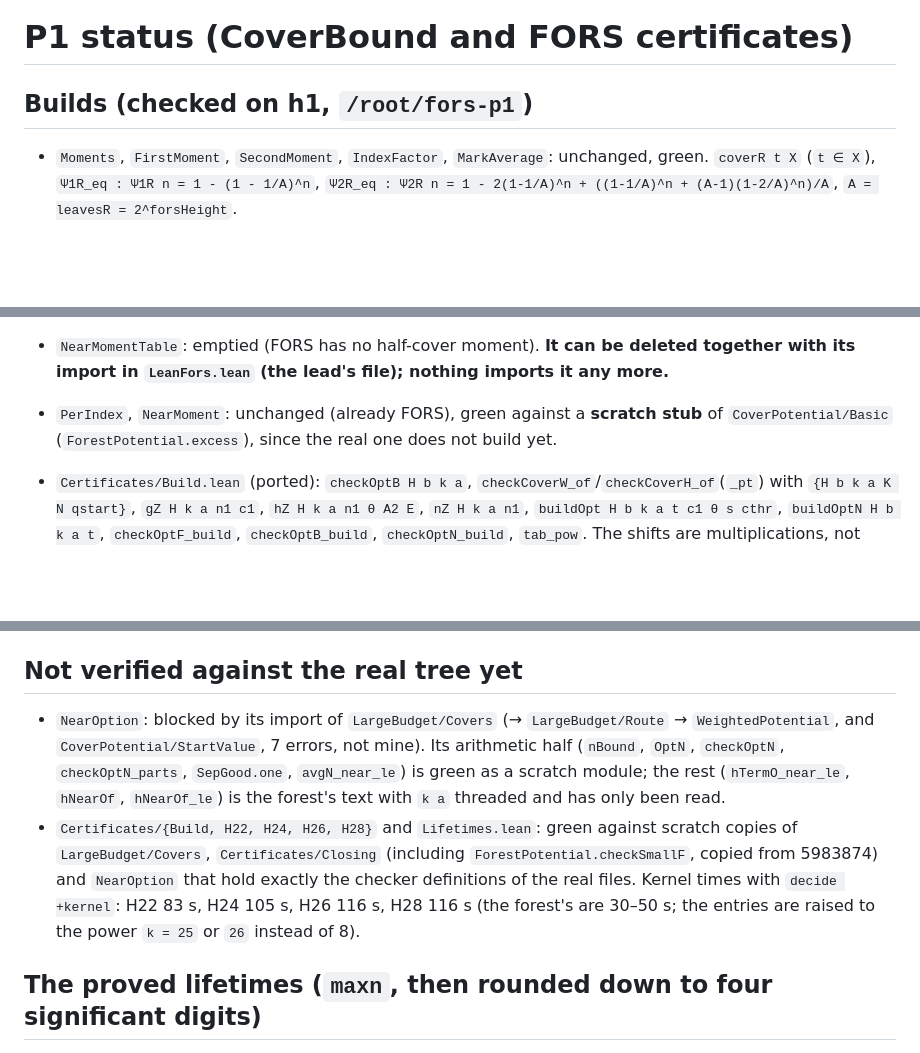
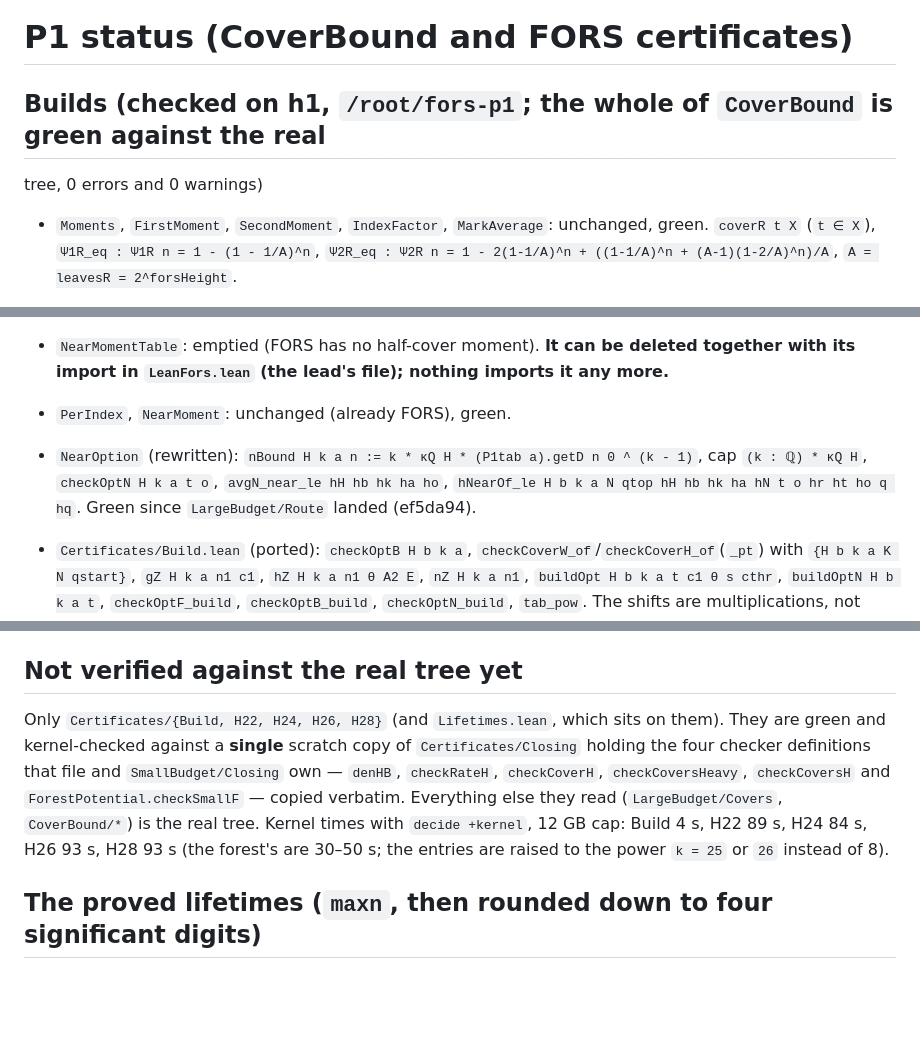
Before and after one commit to TomWambsgans/leanXMSS-leanSPHINCS-candidates, a Markdown page: formal/sphincs/P1_STATUS.md, 3 parts joined by grey strips. Drawn GitHub-style; blank space fills up the shorter version.

Commit message:
LeanFors: P1 status, CoverBound green end to end
Co-Authored-By: Claude Opus 5.5 <noreply@anthropic.com>

```diff
--- a/formal/sphincs/P1_STATUS.md
+++ b/formal/sphincs/P1_STATUS.md
@@ -1,6 +1,7 @@
 # P1 status (CoverBound and FORS certificates)
 
-## Builds (checked on h1, `/root/fors-p1`)
+## Builds (checked on h1, `/root/fors-p1`; the whole of `CoverBound` is green against the real
+tree, 0 errors and 0 warnings)
 - `Moments`, `FirstMoment`, `SecondMoment`, `IndexFactor`, `MarkAverage`: unchanged, green.
   `coverR t X` (`t ∈ X`), `Ψ1R_eq : Ψ1R n = 1 - (1 - 1/A)^n`,
   `Ψ2R_eq : Ψ2R n = 1 - 2(1-1/A)^n + ((1-1/A)^n + (A-1)(1-2/A)^n)/A`, `A = leavesR = 2^forsHeight`.
@@ -22,8 +23,11 @@
   after `hH hb` and `subst` them. Exponents `8 → forsTrees`, tables `P1tab a`, `P2tab a`.
 - `NearMomentTable`: emptied (FORS has no half-cover moment). **It can be deleted together with its
   import in `LeanFors.lean` (the lead's file); nothing imports it any more.**
-- `PerIndex`, `NearMoment`: unchanged (already FORS), green against a **scratch stub** of
-  `CoverPotential/Basic` (`ForestPotential.excess`), since the real one does not build yet.
+- `PerIndex`, `NearMoment`: unchanged (already FORS), green.
+- `NearOption` (rewritten): `nBound H k a n := k * κQ H * (P1tab a).getD n 0 ^ (k - 1)`, cap
+  `(k : ℚ) * κQ H`, `checkOptN H k a t o`, `avgN_near_le hH hb hk ha ho`,
+  `hNearOf_le H b k a N qtop hH hb hk ha hN t o hr ht ho q hq`. Green since `LargeBudget/Route`
+  landed (ef5da94).
 
 - `Certificates/Build.lean` (ported): `checkOptB H b k a`, `checkCoverW_of`/`checkCoverH_of`(`_pt`)
   with `{H b k a K N qstart}`, `gZ H k a n1 c1`, `hZ H k a n1 θ A2 E`, `nZ H k a n1`,
@@ -40,16 +44,14 @@
   `hNearOf_le`) has never been elaborated: those two imports do not build yet.
 
 ## Not verified against the real tree yet
-- `NearOption`: blocked by its import of `LargeBudget/Covers` (→ `LargeBudget/Route` →
-  `WeightedPotential`, and `CoverPotential/StartValue`, 7 errors, not mine). Its arithmetic half
-  (`nBound`, `OptN`, `checkOptN`, `checkOptN_parts`, `SepGood.one`, `avgN_near_le`) is green as a
-  scratch module; the rest (`hTermO_near_le`, `hNearOf`, `hNearOf_le`) is the forest's text with
-  `k a` threaded and has only been read.
-- `Certificates/{Build, H22, H24, H26, H28}` and `Lifetimes.lean`: green against scratch copies of
-  `LargeBudget/Covers`, `Certificates/Closing` (including `ForestPotential.checkSmallF`, copied from
-  5983874) and `NearOption` that hold exactly the checker definitions of the real files. Kernel
-  times with `decide +kernel`: H22 83 s, H24 105 s, H26 116 s, H28 116 s (the forest's are 30–50 s;
-  the entries are raised to the power `k = 25` or `26` instead of 8).
+
+Only `Certificates/{Build, H22, H24, H26, H28}` (and `Lifetimes.lean`, which sits on them). They are
+green and kernel-checked against a **single** scratch copy of `Certificates/Closing` holding the
+four checker definitions that file and `SmallBudget/Closing` own — `denHB`, `checkRateH`,
+`checkCoverH`, `checkCoversHeavy`, `checkCoversH` and `ForestPotential.checkSmallF` — copied
+verbatim. Everything else they read (`LargeBudget/Covers`, `CoverBound/*`) is the real tree.
+Kernel times with `decide +kernel`, 12 GB cap: Build 4 s, H22 89 s, H24 84 s, H26 93 s, H28 93 s
+(the forest's are 30–50 s; the entries are raised to the power `k = 25` or `26` instead of 8).
 
 ## The proved lifetimes (`maxn`, then rounded down to four significant digits)
 
```
Also changed, not shown: other parts of formal/sphincs/P1_STATUS.md (+1 -2 lines).
